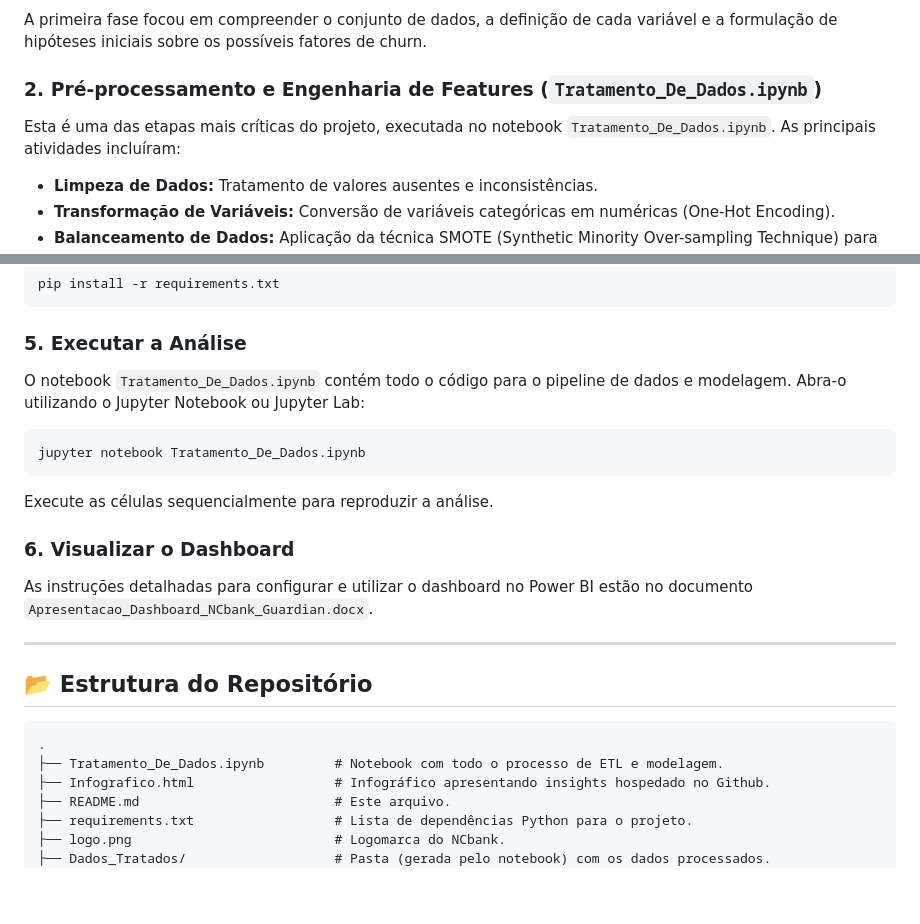
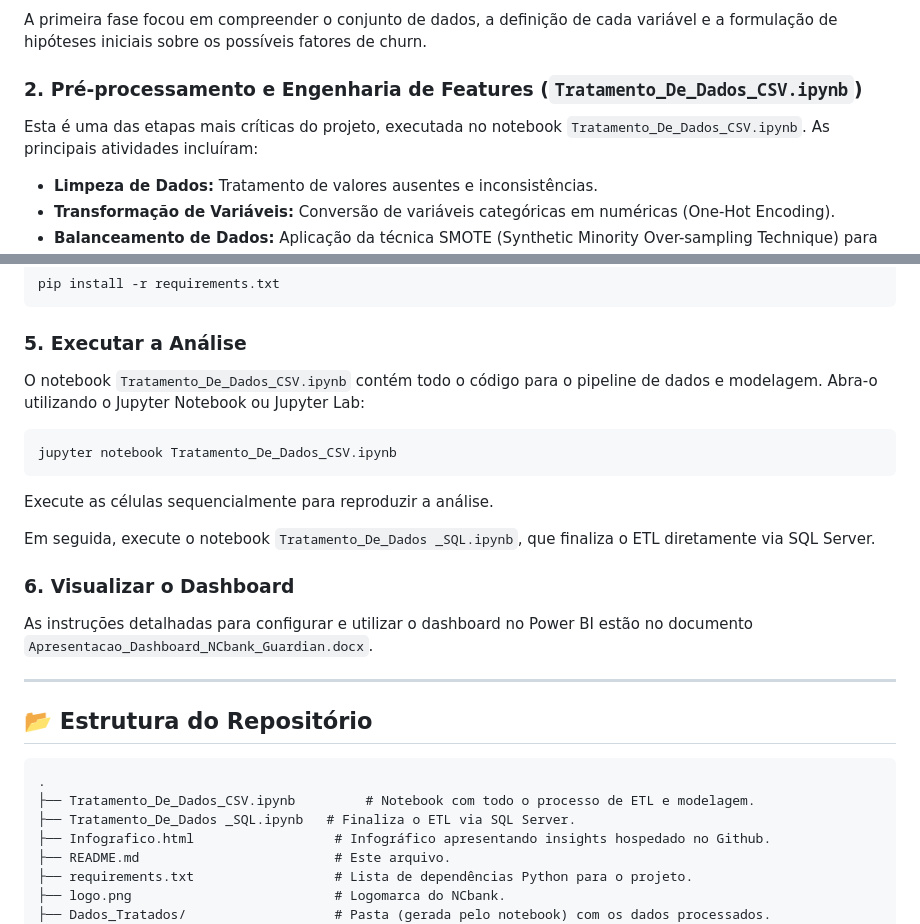
Before and after one commit to leoncio90/CLASSIFICACAO_RISCO_DE_CHURN, a Markdown page: readme.md, 2 parts joined by grey strips. Rendered like a GitHub page; blank space fills up the shorter version.

Commit message:
Rename data treatment notebooks in README
Updated notebook references in the README to reflect changes in file names and added instructions for executing the SQL notebook.

````diff
--- a/readme.md
+++ b/readme.md
@@ -72,9 +72,9 @@ O projeto seguiu uma metodologia estruturada em 5 etapas principais:
 
 A primeira fase focou em compreender o conjunto de dados, a definição de cada variável e a formulação de hipóteses iniciais sobre os possíveis fatores de churn.
 
-### 2. Pré-processamento e Engenharia de Features (`Tratamento_De_Dados.ipynb`)
+### 2. Pré-processamento e Engenharia de Features (`Tratamento_De_Dados_CSV.ipynb`)
 
-Esta é uma das etapas mais críticas do projeto, executada no notebook `Tratamento_De_Dados.ipynb`. As principais atividades incluíram:
+Esta é uma das etapas mais críticas do projeto, executada no notebook `Tratamento_De_Dados_CSV.ipynb`. As principais atividades incluíram:
 
 - **Limpeza de Dados:** Tratamento de valores ausentes e inconsistências.
 - **Transformação de Variáveis:** Conversão de variáveis categóricas em numéricas (One-Hot Encoding).
@@ -139,13 +139,15 @@ pip install -r requirements.txt
 
 ### 5. Executar a Análise
 
-O notebook `Tratamento_De_Dados.ipynb` contém todo o código para o pipeline de dados e modelagem. Abra-o utilizando o Jupyter Notebook ou Jupyter Lab:
+O notebook `Tratamento_De_Dados_CSV.ipynb` contém todo o código para o pipeline de dados e modelagem. Abra-o utilizando o Jupyter Notebook ou Jupyter Lab:
 
 ```bash
-jupyter notebook Tratamento_De_Dados.ipynb
+jupyter notebook Tratamento_De_Dados_CSV.ipynb
 ```
 
 Execute as células sequencialmente para reproduzir a análise.
+
+Em seguida, execute o notebook `Tratamento_De_Dados _SQL.ipynb`, que finaliza o ETL diretamente via SQL Server.
 
 ### 6. Visualizar o Dashboard
 
@@ -157,7 +159,8 @@ As instruções detalhadas para configurar e utilizar o dashboard no Power BI es
 
 ```
 .
-├── Tratamento_De_Dados.ipynb         # Notebook com todo o processo de ETL e modelagem.
+├── Tratamento_De_Dados_CSV.ipynb         # Notebook com todo o processo de ETL e modelagem.
+├── Tratamento_De_Dados _SQL.ipynb   # Finaliza o ETL via SQL Server.
 ├── Infografico.html                  # Infográfico apresentando insights hospedado no Github.
 ├── README.md                         # Este arquivo.
 ├── requirements.txt                  # Lista de dependências Python para o projeto.
````
